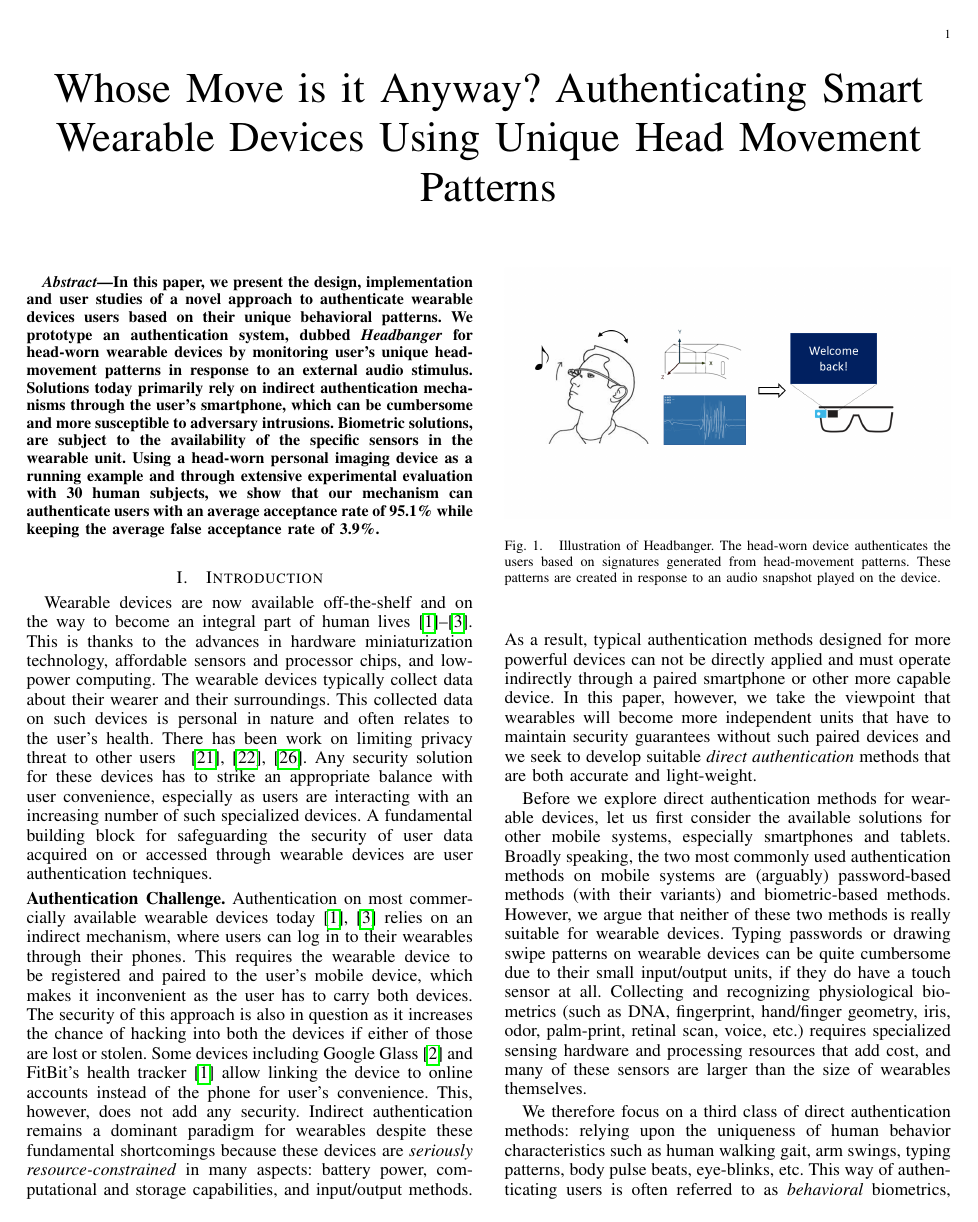
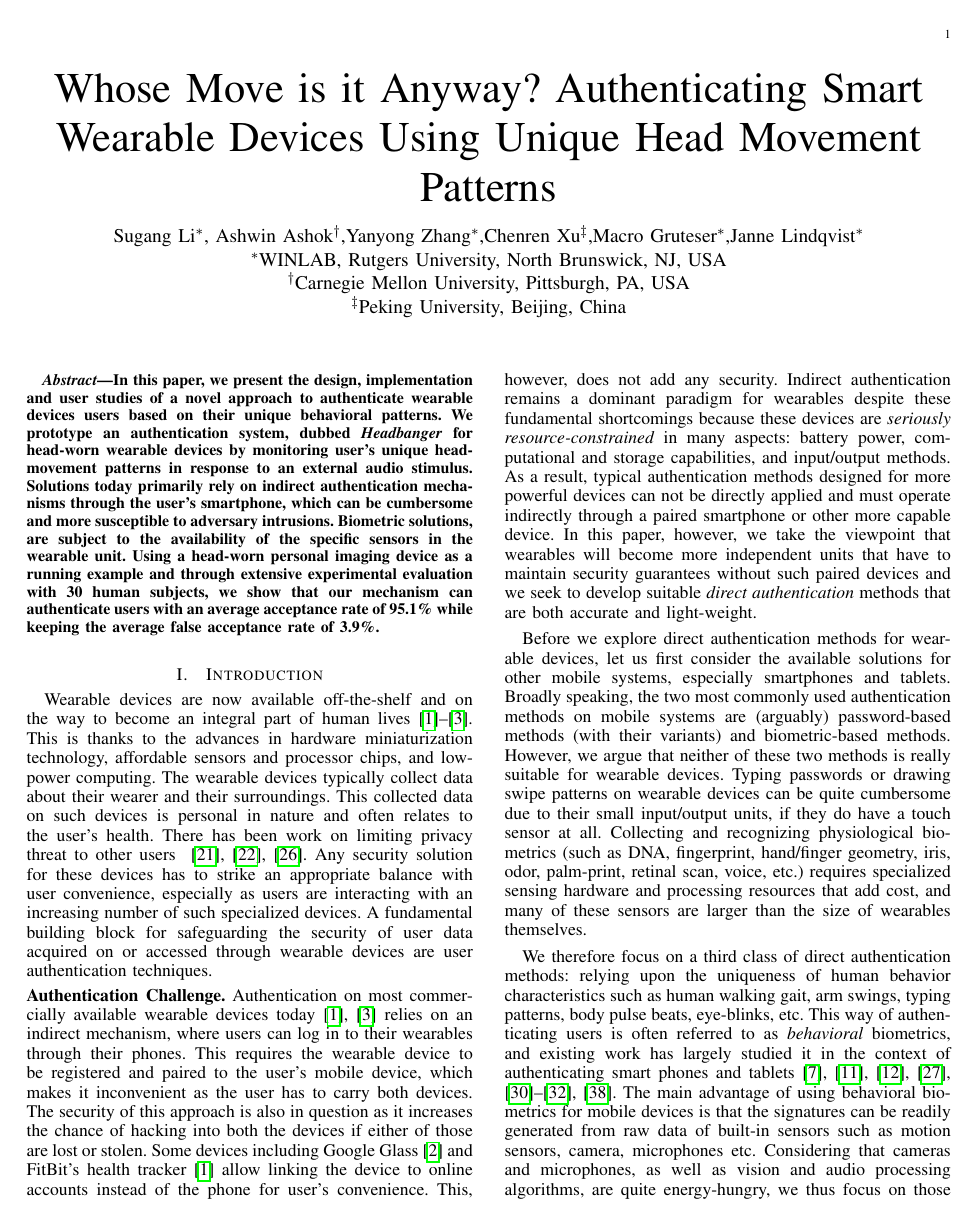
Before and after one commit to sugangli/glass_authentication, a LaTeX paper (PerCom2016/main.tex): page 1 of 10. Compiled offline with pdfLaTeX.

```diff
--- a/PerCom2016/main.tex
+++ b/PerCom2016/main.tex
@@ -78,19 +78,16 @@
 % \\
 % \\
 %}
+\author{
+    \IEEEauthorblockN{Sugang Li\IEEEauthorrefmark{1}, Ashwin Ashok\IEEEauthorrefmark{2},Yanyong Zhang\IEEEauthorrefmark{1},Chenren Xu\IEEEauthorrefmark{3},Macro Gruteser\IEEEauthorrefmark{1},Janne Lindqvist\IEEEauthorrefmark{1}}
 
+    \IEEEauthorblockA{\IEEEauthorrefmark{1}WINLAB, Rutgers University, North Brunswick, NJ, USA}
 
-\begin{comment}
-\numberofauthors{1}
-\author{
-\alignauthor
- Sugang Li\winlab, Ashwin Ashok\cmu, Yanyong Zhang\winlab, Chenren Xu\cmu, Macro Gruteser\winlab, Janne Lindqvist\winlab\\
-\vspace{4mm}
-        \affaddr{{\winlab}WINLAB, Rutgers University, North Brunswick,NJ, USA}\\
-          \vspace{1mm}
-        \affaddr{{\cmu}Carnegie Mellon University, Pittsburgh, PA, USA}\\
+    \IEEEauthorblockA{\IEEEauthorrefmark{2}Carnegie Mellon University, Pittsburgh, PA, USA}
+
+    \IEEEauthorblockA{\IEEEauthorrefmark{3}Peking University, Beijing, China}
 }
-\end{comment}
+
 
 %\numberofauthors{1}
 %\author{
```
Also changed, not shown: PerCom2016/feature.tex (+2 -2 lines), PerCom2016/system.tex (+1 -1 lines), PerCom2016/figure/resp_time_cor.png, PerCom2016/figure/resp_time_cos.png, PerCom2016/figure/resp_time_dtw.png, PerCom2016/figure/waveform_1.png (added).
